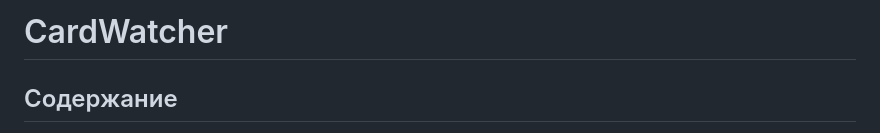
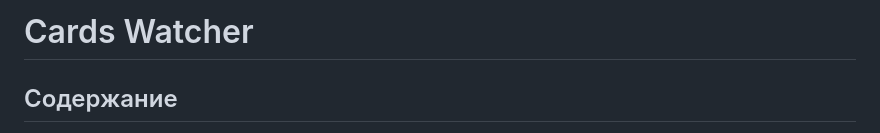
Before and after one commit to serdyukov-ip/CardWatcher, a Markdown page: README.md, the part around the change. Drawn GitHub-style.

```diff
--- a/README.md
+++ b/README.md
@@ -1,4 +1,4 @@
-# CardWatcher
+# Cards Watcher
 
 ## Содержание
 - [О проекте](#о-проекте)
```
